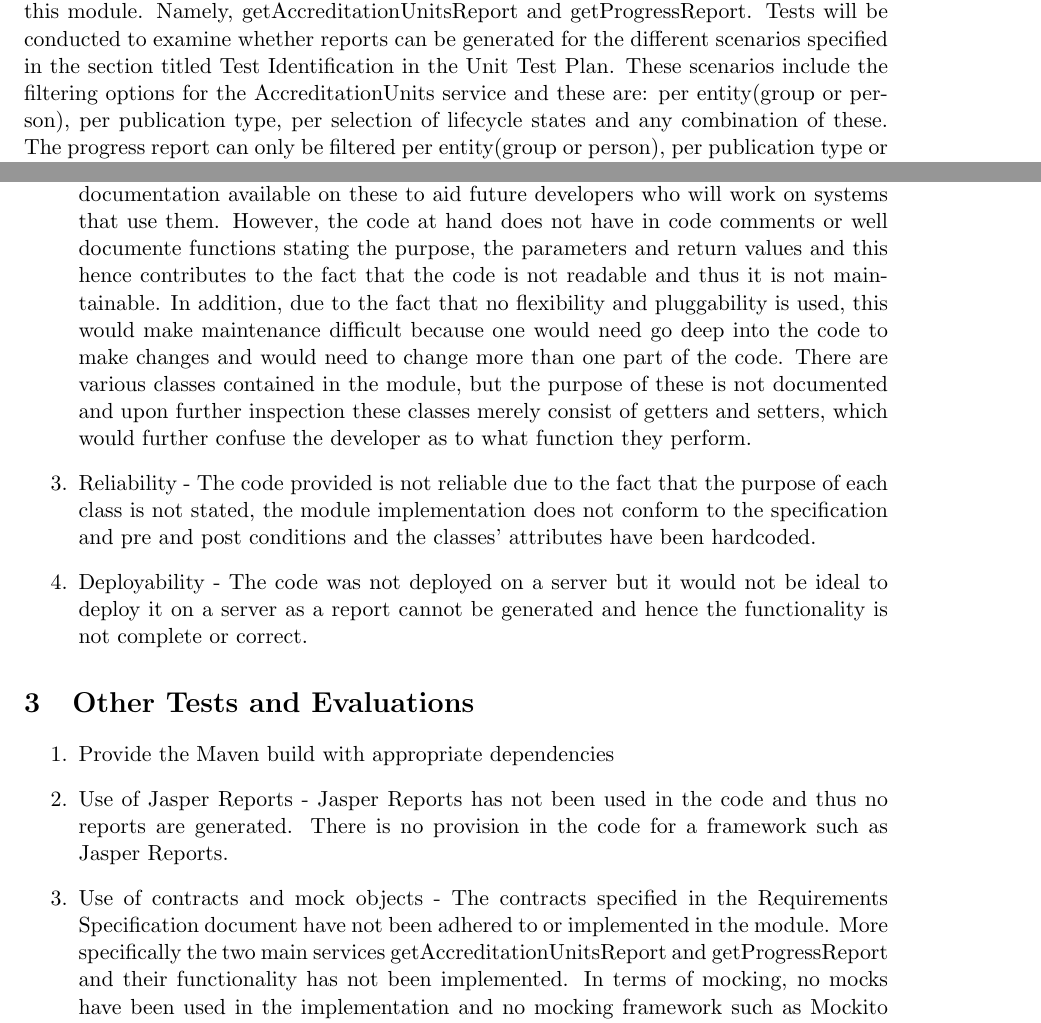
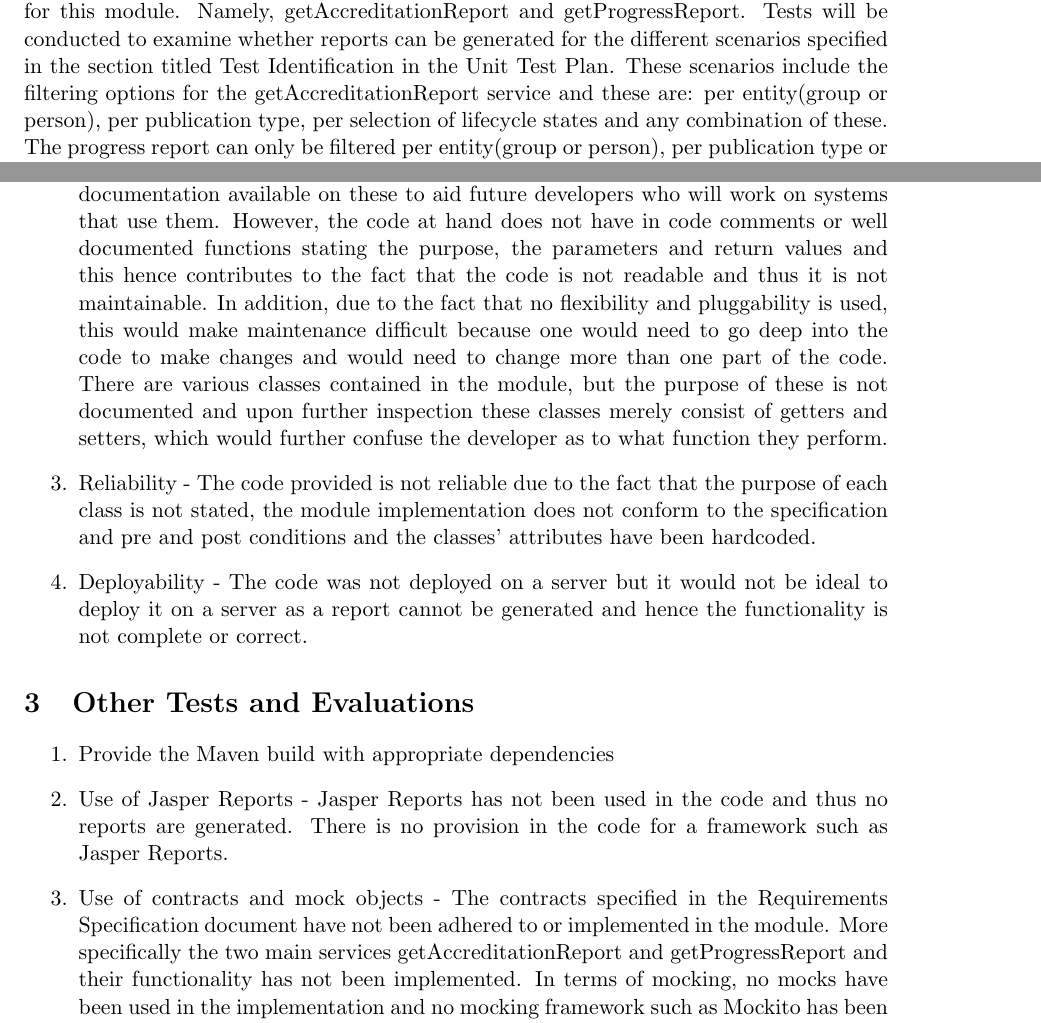
Before and after one commit to psengelke/COS730-Testing-Assignment-Reporting, a LaTeX document (docs/UnitTestReport/utr.tex, which reads docs/UnitTestReport/utrBody.tex): two parts of pages 3 and 5 of 8, joined at a grey line, cut so that both start at the same text. Compiled offline with pdfLaTeX.

Commit message:
small correction to the report

```diff
--- a/docs/UnitTestReport/utrBody.tex
+++ b/docs/UnitTestReport/utrBody.tex
@@ -1,7 +1,7 @@
 
 \section{Overview of Test Results}
 \label{sec:overviewResults}
-The tests for this module have all failed. The main reasons will be described in this document. Unit tests have been compiled according to the specification. We utilized a mocking framework, Mockito, for the unit tests on the module. Two main services were required for this module. Namely, getAccreditationUnitsReport and  getProgressReport. Tests will be conducted to examine whether reports can be generated for the different scenarios specified in the section titled Test Identification in the Unit Test Plan. These scenarios include the filtering options for the AccreditationUnits service and these are: per entity(group or person), per publication type, per selection of lifecycle states and any combination of these. The progress report can only be filtered per entity(group or person), per publication type or both. Unit tests were written to evaluate these. The essential non-functional requirements of the module, identified in the Software Requirements Specification were are also evaluated and the results are described in this report.
+The tests for this module have all failed. The main reasons will be described in this document. Unit tests have been compiled according to the specification. We utilized a mocking framework, Mockito, for the unit tests on the module. Two main services were required for this module. Namely, getAccreditationReport and  getProgressReport. Tests will be conducted to examine whether reports can be generated for the different scenarios specified in the section titled Test Identification in the Unit Test Plan. These scenarios include the filtering options for the getAccreditationReport service and these are: per entity(group or person), per publication type, per selection of lifecycle states and any combination of these. The progress report can only be filtered per entity(group or person), per publication type or both. Unit tests were written to evaluate these. The essential non-functional requirements of the module, identified in the Software Requirements Specification were are also evaluated and the results are described in this report.
 \section{Detailed Test Results}
 \label{sec:detailedResults}
 \subsection{Functional Requirements Test Results}
@@ -42,7 +42,7 @@ A report filtered by both Entity and PublicationType could not be returned since
 \subsection{Non-functional Requirements Test Results}
 \begin{enumerate}
 \item Flexibility - The code provided is not flexible because firstly Jasper reports was not used and thus there is no place where Jasper reports can be easily plugged in for use. Hardcoding has taken place in various places in the code such as the date for the report has been set to 1 Jan 2016 in the constructor of the Entity class and the Research Group progress has also been set to 80 percent in the Group class's constructor. This does not allow for flexibility because the values of such attributes would need to be changed in the code manually. In terms of persistence pluggability, no persistence has been used in the code thus this does not indicate whether or not there can be flexible insertion and modifiability of the persistence provider. Due to the fact that persistence has not been inserted, it can be deduced that the code is not flexible to allow for the use of persistence.
-\item Maintainability - The technologies and frameworks used in the project i.e. Java EE, EJB and Maven are quite widely used in industry and there is a sufficient amount of documentation available on these to aid future developers who will work on systems that use them. However, the code at hand does not have in code comments or well documente functions stating the purpose, the parameters and return values and this hence contributes to the fact that the code is not readable and thus it is not maintainable. In addition, due to the fact that no flexibility and pluggability is used, this would make maintenance difficult because one would need go deep into the code to make changes and would need to change more than one part of the code. There are various classes contained in the module, but the purpose of these is not documented and upon further inspection these classes merely consist of getters and setters, which would further confuse the developer as to what function they perform.
+\item Maintainability - The technologies and frameworks used in the project i.e. Java EE, EJB and Maven are quite widely used in industry and there is a sufficient amount of documentation available on these to aid future developers who will work on systems that use them. However, the code at hand does not have in code comments or well documented functions stating the purpose, the parameters and return values and this hence contributes to the fact that the code is not readable and thus it is not maintainable. In addition, due to the fact that no flexibility and pluggability is used, this would make maintenance difficult because one would need to go deep into the code to make changes and would need to change more than one part of the code. There are various classes contained in the module, but the purpose of these is not documented and upon further inspection these classes merely consist of getters and setters, which would further confuse the developer as to what function they perform.
 \item Reliability - The code provided is not reliable due to the fact that the purpose of each class is not stated, the module implementation does not conform to the specification and pre and post conditions and the classes' attributes have been hardcoded.
 \item Deployability - The code was not deployed on a server but it would not be ideal to deploy it on a server as a report cannot be generated and hence the functionality is not complete or correct.
 \end{enumerate}
@@ -60,7 +60,7 @@ A report filtered by both Entity and PublicationType could not be returned since
 	\caption{The tests from the repo provided.}
 \end{figure}
 \item Use of Jasper Reports - Jasper Reports has not been used in the code and thus no reports are generated. There is no provision in the code for a framework such as Jasper Reports.
-\item Use of contracts and mock objects - The contracts specified in the Requirements Specification document have not been adhered to or implemented in the module. More specifically the two main services getAccreditationUnitsReport and getProgressReport and their functionality has not been implemented. In terms of mocking, no mocks have been used in the implementation and no mocking framework such as Mockito has been used in the unit tests provided either.
+\item Use of contracts and mock objects - The contracts specified in the Requirements Specification document have not been adhered to or implemented in the module. More specifically the two main services getAccreditationReport and getProgressReport and their functionality has not been implemented. In terms of mocking, no mocks have been used in the implementation and no mocking framework such as Mockito has been used in the unit tests provided either.
 \item Deployable into application server -The code was not deployed on a server but it would not be ideal to deploy it on a server as a report cannot be generated and hence the functionality is not complete or correct.
 \end{enumerate}
 
```
Also changed, not shown: docs/UnitTestReport/utrBody.tex (2 more changed lines).
